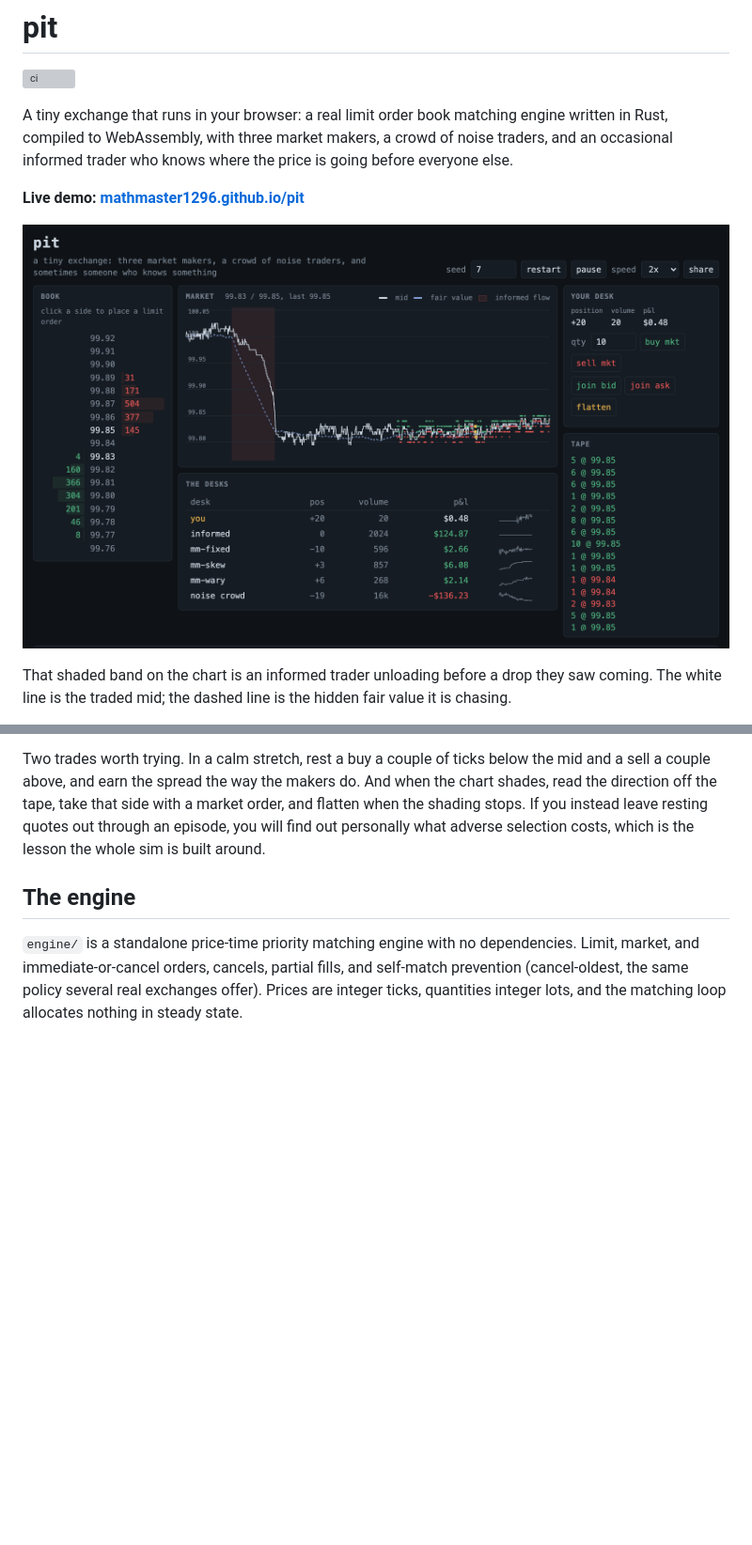
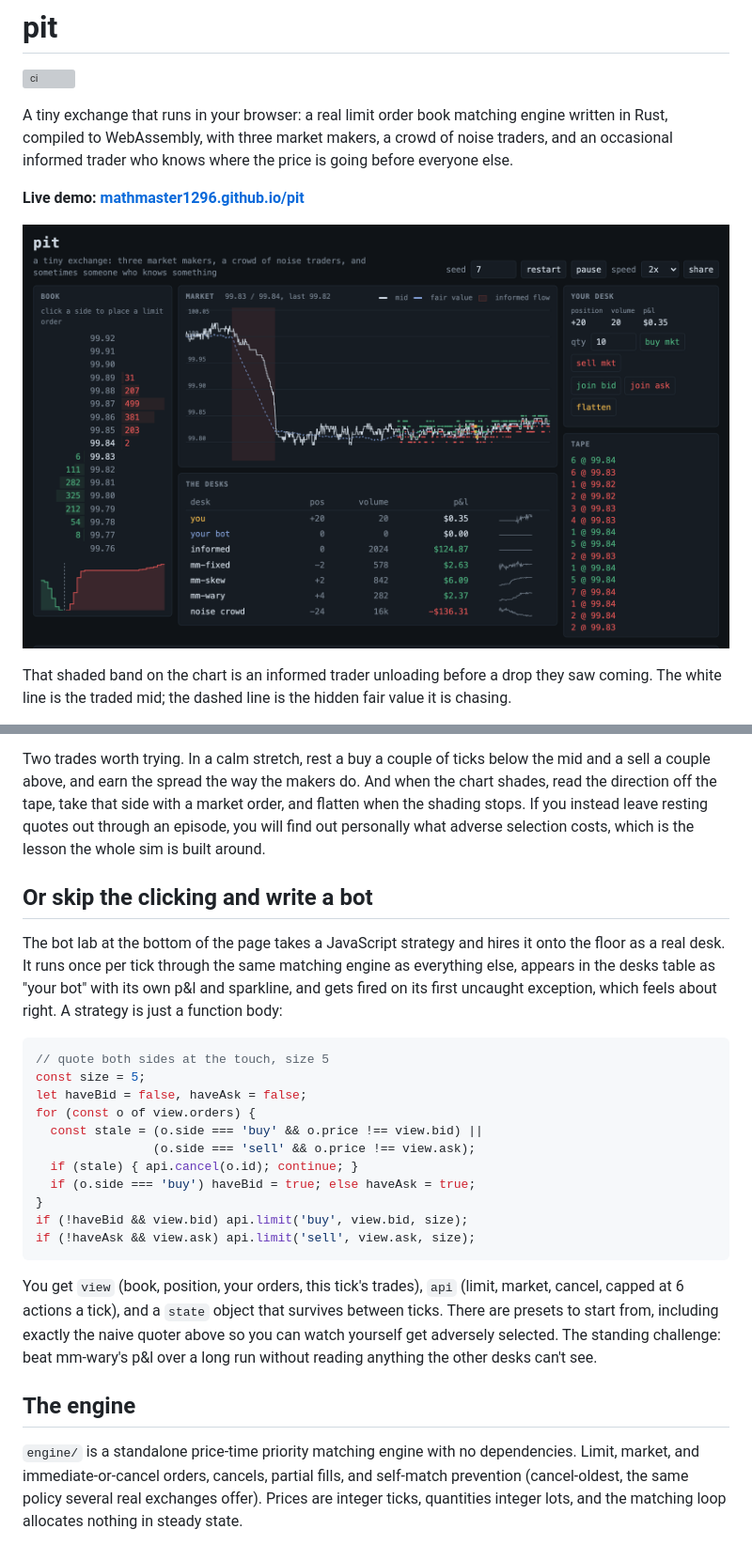
Before and after one commit to MathMaster1296/pit, a Markdown page: README.md, 2 parts joined by grey strips. Shown at 94% size. Rendered like a GitHub page; pictures changed too: web/card.png; blank space fills up the shorter version; grey boxes are pictures that could not be loaded.

Commit message:
bot lab: script your own desk in the page, plus a depth chart

````diff
--- a/README.md
+++ b/README.md
@@ -79,6 +79,35 @@ that side with a market order, and flatten when the shading stops. If you
 instead leave resting quotes out through an episode, you will find out
 personally what adverse selection costs, which is the lesson the whole sim
 is built around.
+
+## Or skip the clicking and write a bot
+
+The bot lab at the bottom of the page takes a JavaScript strategy and hires
+it onto the floor as a real desk. It runs once per tick through the same
+matching engine as everything else, appears in the desks table as "your bot"
+with its own p&l and sparkline, and gets fired on its first uncaught
+exception, which feels about right. A strategy is just a function body:
+
+```js
+// quote both sides at the touch, size 5
+const size = 5;
+let haveBid = false, haveAsk = false;
+for (const o of view.orders) {
+  const stale = (o.side === 'buy' && o.price !== view.bid) ||
+                (o.side === 'sell' && o.price !== view.ask);
+  if (stale) { api.cancel(o.id); continue; }
+  if (o.side === 'buy') haveBid = true; else haveAsk = true;
+}
+if (!haveBid && view.bid) api.limit('buy', view.bid, size);
+if (!haveAsk && view.ask) api.limit('sell', view.ask, size);
+```
+
+You get `view` (book, position, your orders, this tick's trades), `api`
+(limit, market, cancel, capped at 6 actions a tick), and a `state` object
+that survives between ticks. There are presets to start from, including
+exactly the naive quoter above so you can watch yourself get adversely
+selected. The standing challenge: beat mm-wary's p&l over a long run
+without reading anything the other desks can't see.
 
 ## The engine
 
````
Also changed, not shown: 9 other files.
